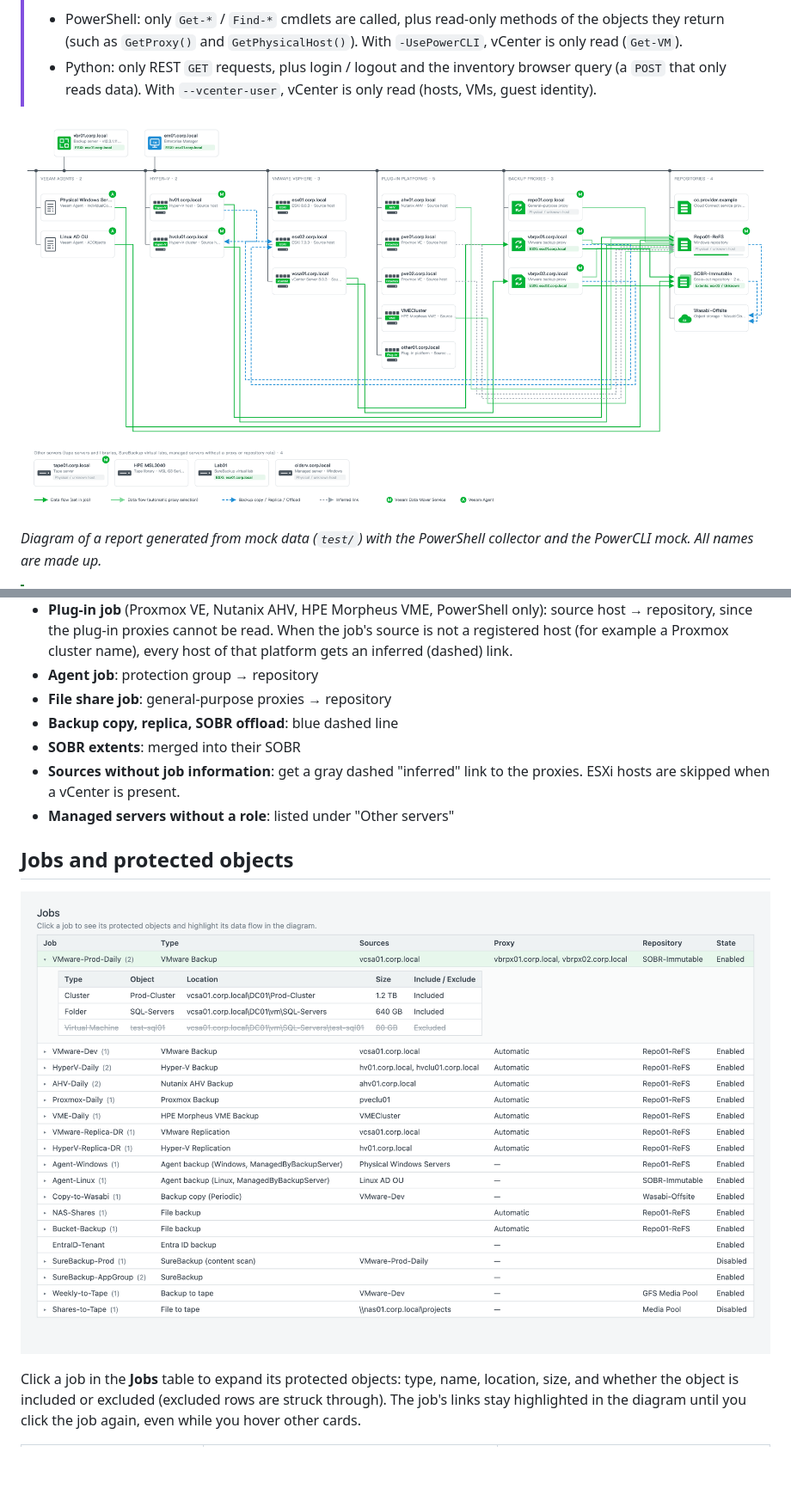
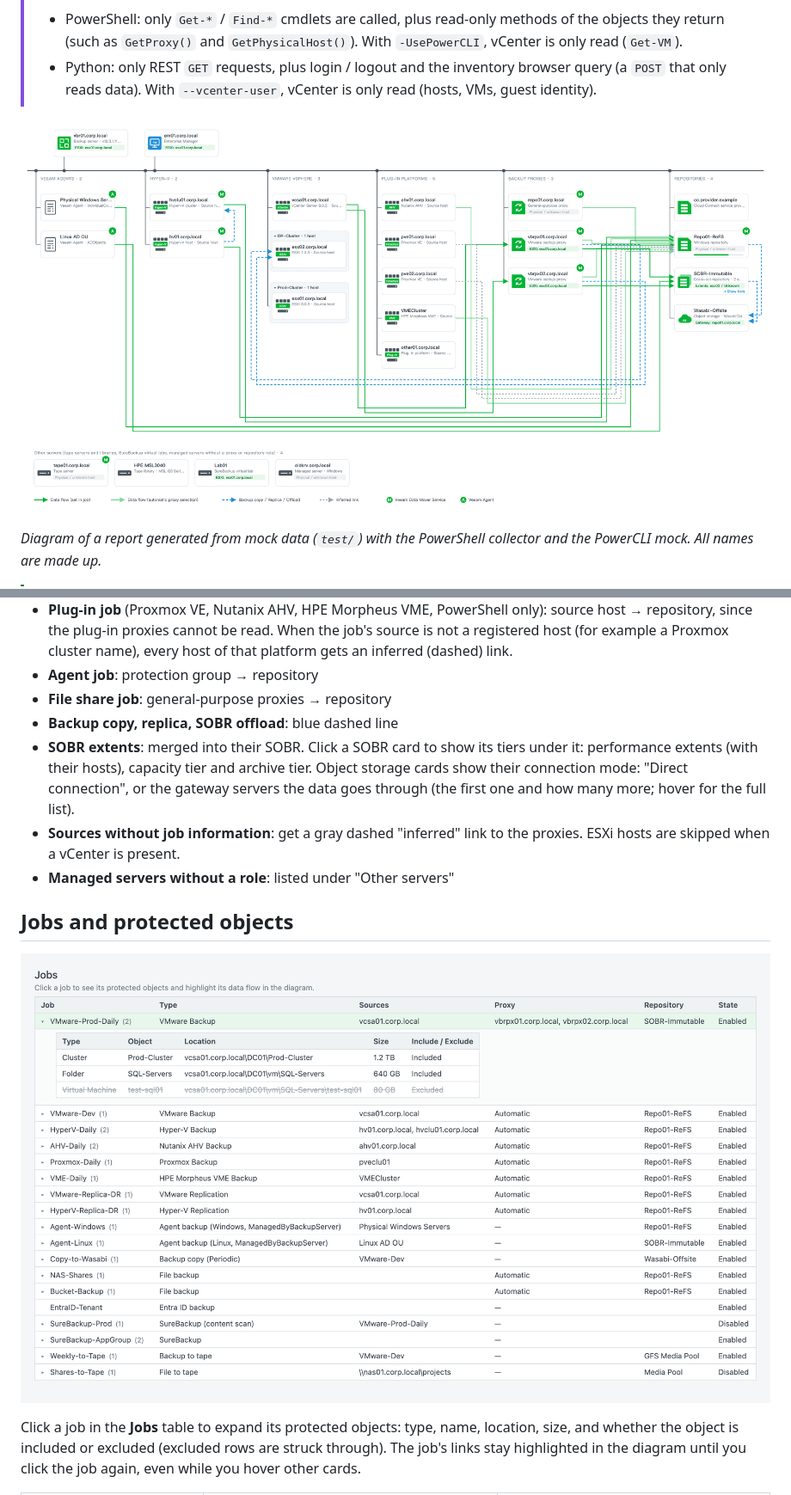
Before and after one commit to RonTsai/veeam-util, a Markdown page: vbr-topology/README.md, 2 parts joined by grey strips. Shown at 86% size. Drawn GitHub-style; pictures changed too: vbr-topology/docs/images/report-en.png, vbr-topology/docs/images/report-jobs-en.png; blank space fills up the shorter version.

```diff
--- a/vbr-topology/README.md
+++ b/vbr-topology/README.md
@@ -325,7 +334,10 @@ Without PowerCLI, the script falls back to the Veeam inventory automatically.
 - **Agent job**: protection group → repository
 - **File share job**: general-purpose proxies → repository
 - **Backup copy, replica, SOBR offload**: blue dashed line
-- **SOBR extents**: merged into their SOBR
+- **SOBR extents**: merged into their SOBR. Click a SOBR card to show its tiers under it: performance
+  extents (with their hosts), capacity tier and archive tier. Object storage cards show their connection
+  mode: "Direct connection", or the gateway servers the data goes through (the first one and how many
+  more; hover for the full list).
 - **Sources without job information**: get a gray dashed "inferred" link to the proxies. ESXi hosts are skipped
   when a vCenter is present.
 - **Managed servers without a role**: listed under "Other servers"
```
Also changed, not shown: other parts of vbr-topology/README.md (+10 -1 lines), CLAUDE.md (+2 -1 lines), vbr-topology/CHANGELOG.md (+14 -0 lines), 7 other files.
